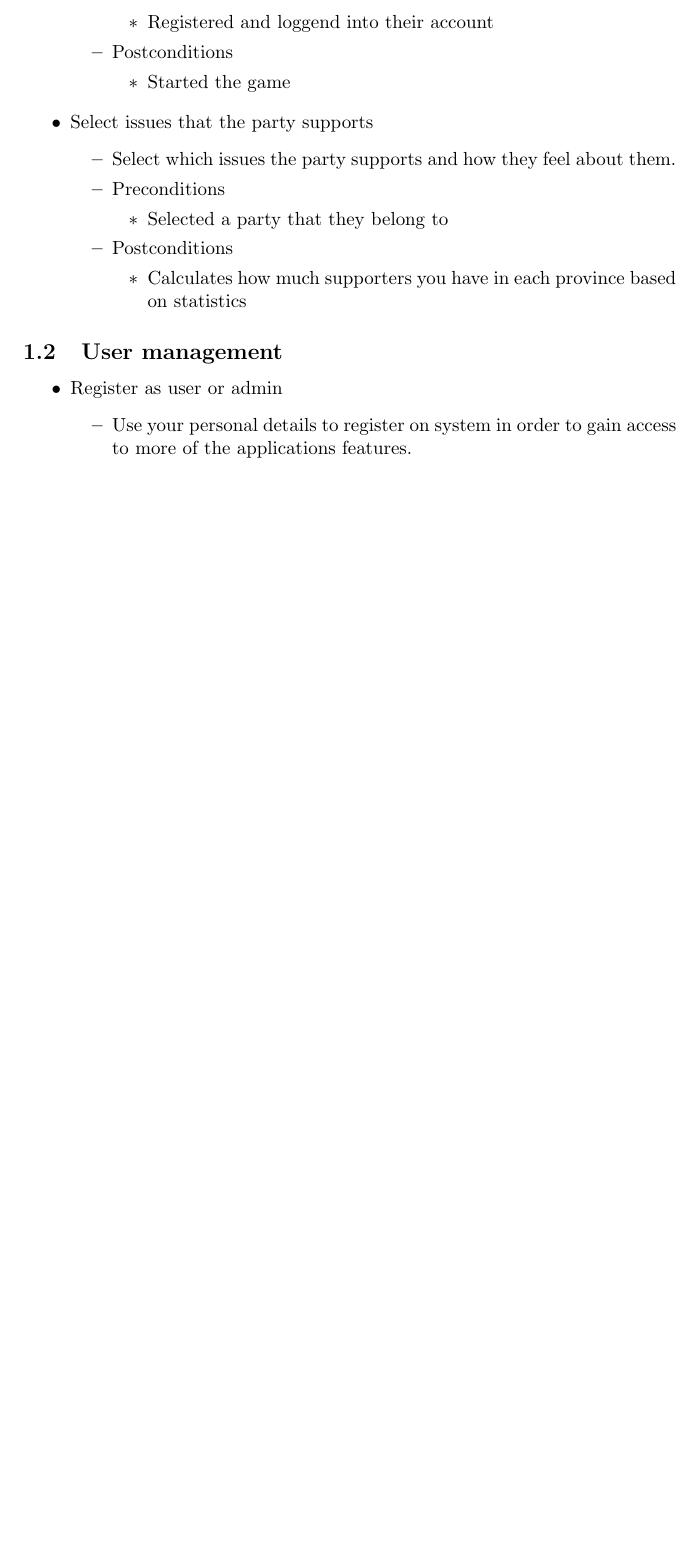
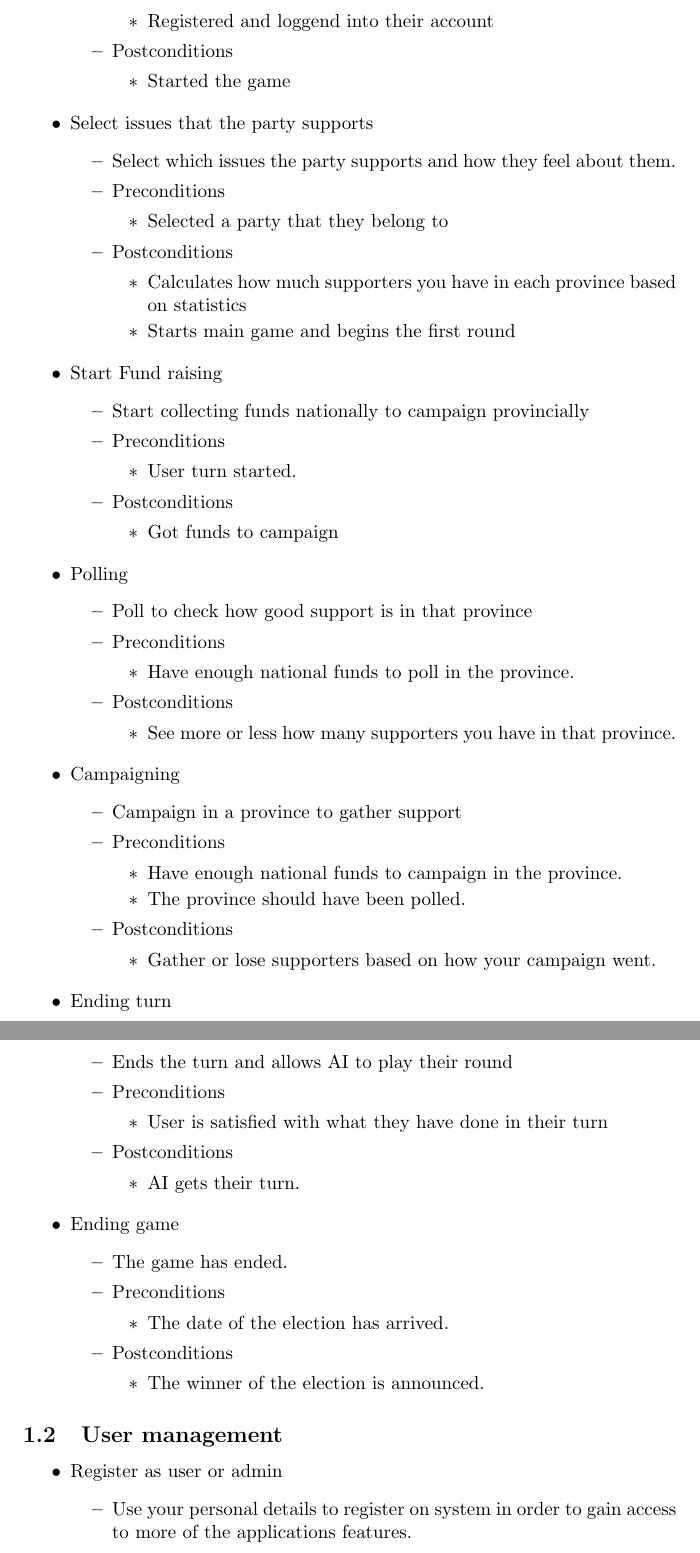
Before and after one commit to KobusMarais/Cerebero, a LaTeX document (LaTeX/RequirementsAndDesignDocumentation.tex): part of page 2 of 4 before the commit and two parts of pages 2 and 3 of 5 after it, the two joined at a grey line, cut so that both start at the same text, the shorter picture padded with empty space. Compiled offline with pdfLaTeX.

Commit message:
Added more functional requirements
Added more functional requirements for the main gameplay.

```diff
--- a/LaTeX/RequirementsAndDesignDocumentation.tex
+++ b/LaTeX/RequirementsAndDesignDocumentation.tex
@@ -57,6 +58,83 @@
 				\item Postconditions
 				\begin{itemize}
 					\item Calculates how much supporters you have in each province based on statistics
+					\item Starts main game and begins the first round
+				\end{itemize}
+			\end{itemize}
+	\end{itemize}
+
+	\begin{itemize}
+   		\item  Start Fund raising
+			\begin{itemize}
+				\item Start collecting funds nationally to campaign provincially
+				\item Preconditions
+				\begin{itemize}
+					\item User turn started.
+				\end{itemize}
+				\item Postconditions
+				\begin{itemize}
+					\item Got funds to campaign
+				\end{itemize}
+			\end{itemize}
+	\end{itemize}
+
+	\begin{itemize}
+   		\item  Polling
+			\begin{itemize}
+				\item Poll to check how good support is in that province
+				\item Preconditions
+				\begin{itemize}
+					\item Have enough national funds to poll in the province.
+				\end{itemize}
+				\item Postconditions
+				\begin{itemize}
+					\item See more or less how many supporters you have in that province.
+				\end{itemize}
+			\end{itemize}
+	\end{itemize}
+
+	\begin{itemize}
+   		\item  Campaigning
+			\begin{itemize}
+				\item Campaign in a province to gather support
+				\item Preconditions
+				\begin{itemize}
+					\item Have enough national funds to campaign in the province.
+					\item The province should have been polled.
+				\end{itemize}
+				\item Postconditions
+				\begin{itemize}
+					\item Gather or lose supporters based on how your campaign went.
+				\end{itemize}
+			\end{itemize}
+	\end{itemize}
+
+	\begin{itemize}
+   		\item  Ending turn
+			\begin{itemize}
+				\item Ends the turn and allows AI to play their round
+				\item Preconditions
+				\begin{itemize}
+					\item User is satisfied with what they have done in their turn
+				\end{itemize}
+				\item Postconditions
+				\begin{itemize}
+					\item AI gets their turn.
+				\end{itemize}
+			\end{itemize}
+	\end{itemize}
+
+	\begin{itemize}
+   		\item  Ending game
+			\begin{itemize}
+				\item The game has ended.
+				\item Preconditions
+				\begin{itemize}
+					\item The date of the election has arrived.
+				\end{itemize}
+				\item Postconditions
+				\begin{itemize}
+					\item The winner of the election is announced.
 				\end{itemize}
 			\end{itemize}
 	\end{itemize}
```
Also changed, not shown: LaTeX/RequirementsAndDesignDocumentation.tex (1 more changed lines).
